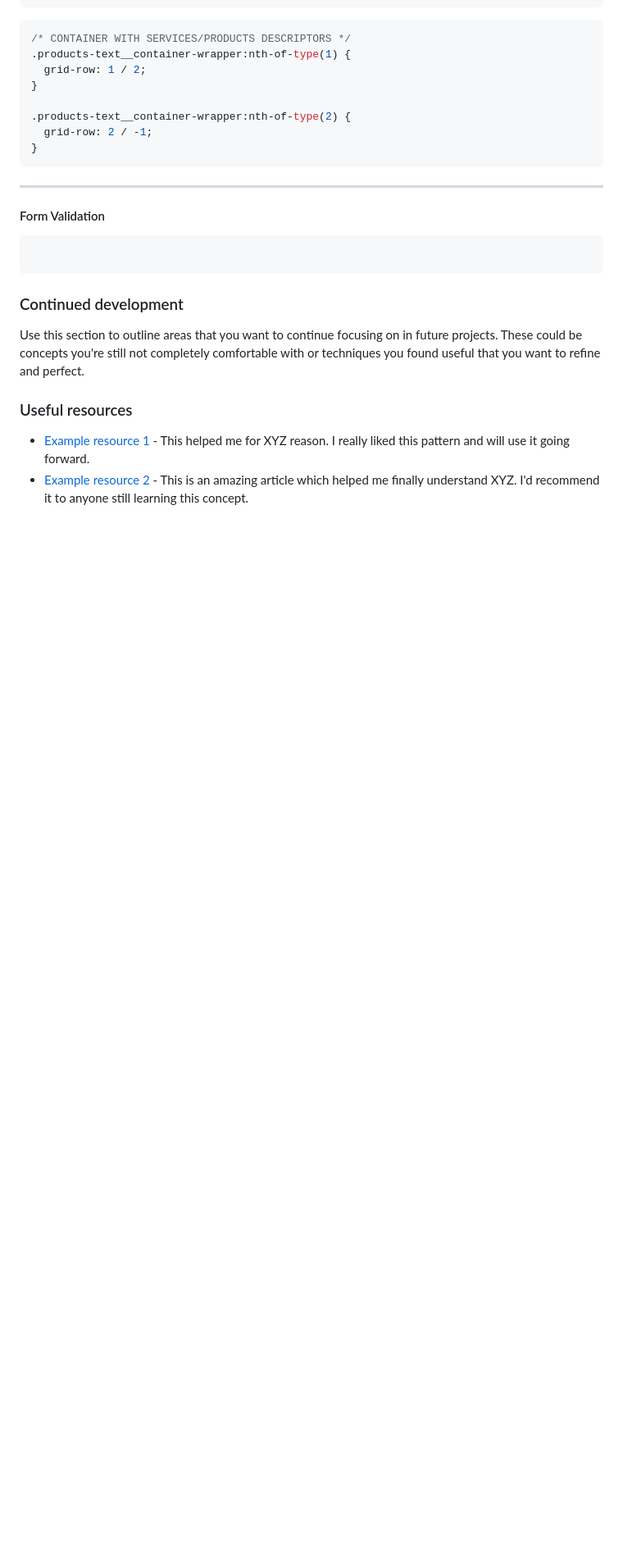
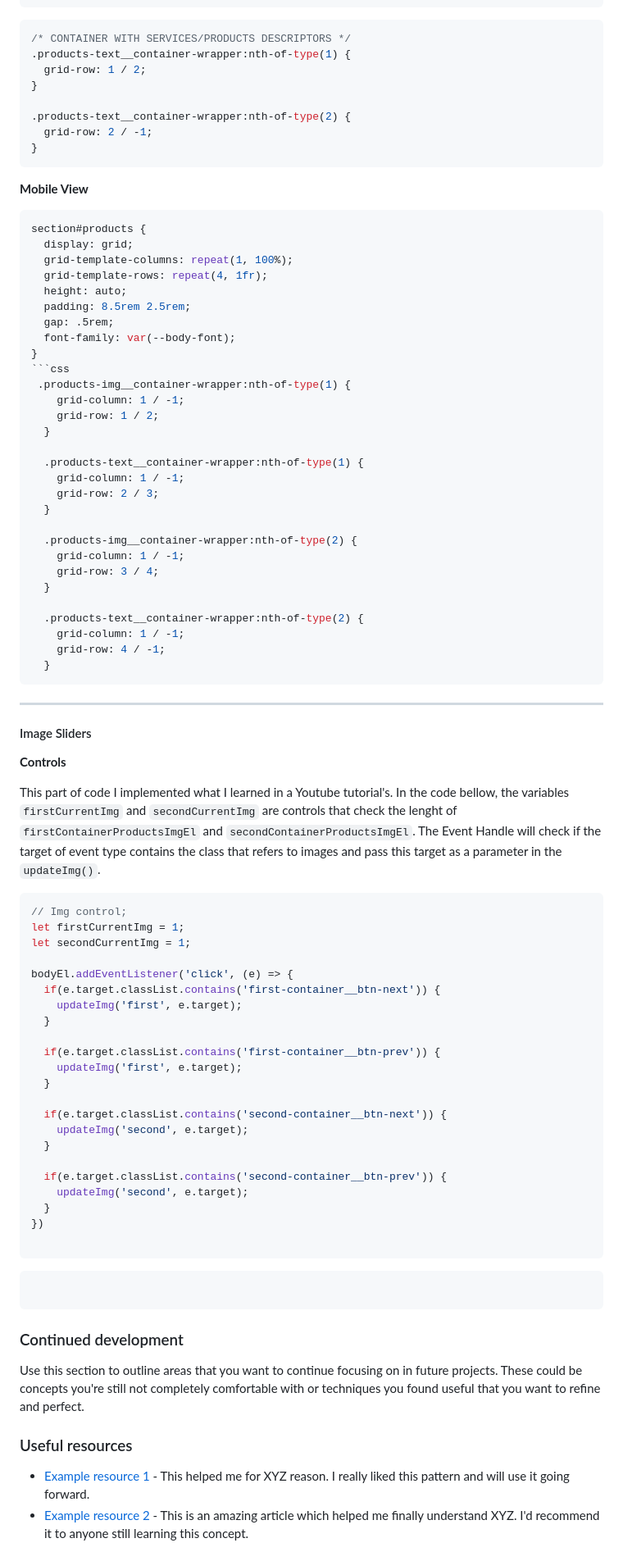
Before and after one commit to Mateus-A-Carvalho/fcc-landing-page, a Markdown page: README.md, the part around one of its changes. Shown at 82% size. Drawn GitHub-style; blank space fills up the shorter version.

Commit message:
doc: wrote the img's control.

````diff
--- a/README.md
+++ b/README.md
@@ -112,11 +116,75 @@ section#products {
   grid-row: 2 / -1;
 }
 ```
+**Mobile View**
+
+```css
+section#products {
+  display: grid;
+  grid-template-columns: repeat(1, 100%);
+  grid-template-rows: repeat(4, 1fr);
+  height: auto;
+  padding: 8.5rem 2.5rem;
+  gap: .5rem;
+  font-family: var(--body-font);
+}
+```css
+ .products-img__container-wrapper:nth-of-type(1) {
+    grid-column: 1 / -1;
+    grid-row: 1 / 2;
+  }
+
+  .products-text__container-wrapper:nth-of-type(1) {
+    grid-column: 1 / -1;
+    grid-row: 2 / 3;
+  }
+
+  .products-img__container-wrapper:nth-of-type(2) {
+    grid-column: 1 / -1;
+    grid-row: 3 / 4;
+  }
+
+  .products-text__container-wrapper:nth-of-type(2) {
+    grid-column: 1 / -1;
+    grid-row: 4 / -1;
+  }
+```
+
 ---
 
-#### Form Validation
+#### Image Sliders
+
+**Controls**
+
+This part of code I implemented what I learned in a Youtube tutorial's. In the code bellow, the variables <code>firstCurrentImg</code> and <code>secondCurrentImg</code> are controls that check the lenght of <code>firstContainerProductsImgEl</code> and <code>secondContainerProductsImgEl</code>. The Event Handle will check if the target of event type contains the class that refers to images and pass this target as a parameter in the <code>updateImg()</code>.
 
 ``` javascript
+// Img control;
+let firstCurrentImg = 1;
+let secondCurrentImg = 1;
+
+bodyEl.addEventListener('click', (e) => {
+  if(e.target.classList.contains('first-container__btn-next')) {
+    updateImg('first', e.target);
+  }
+
+  if(e.target.classList.contains('first-container__btn-prev')) {
+    updateImg('first', e.target);
+  }
+
+  if(e.target.classList.contains('second-container__btn-next')) {
+    updateImg('second', e.target);
+  }
+
+  if(e.target.classList.contains('second-container__btn-prev')) {
+    updateImg('second', e.target);
+  }
+})
+
+```
+
+
+```javascript
 
 ```
 
````
Also changed, not shown: other parts of README.md (+6 -2 lines).
